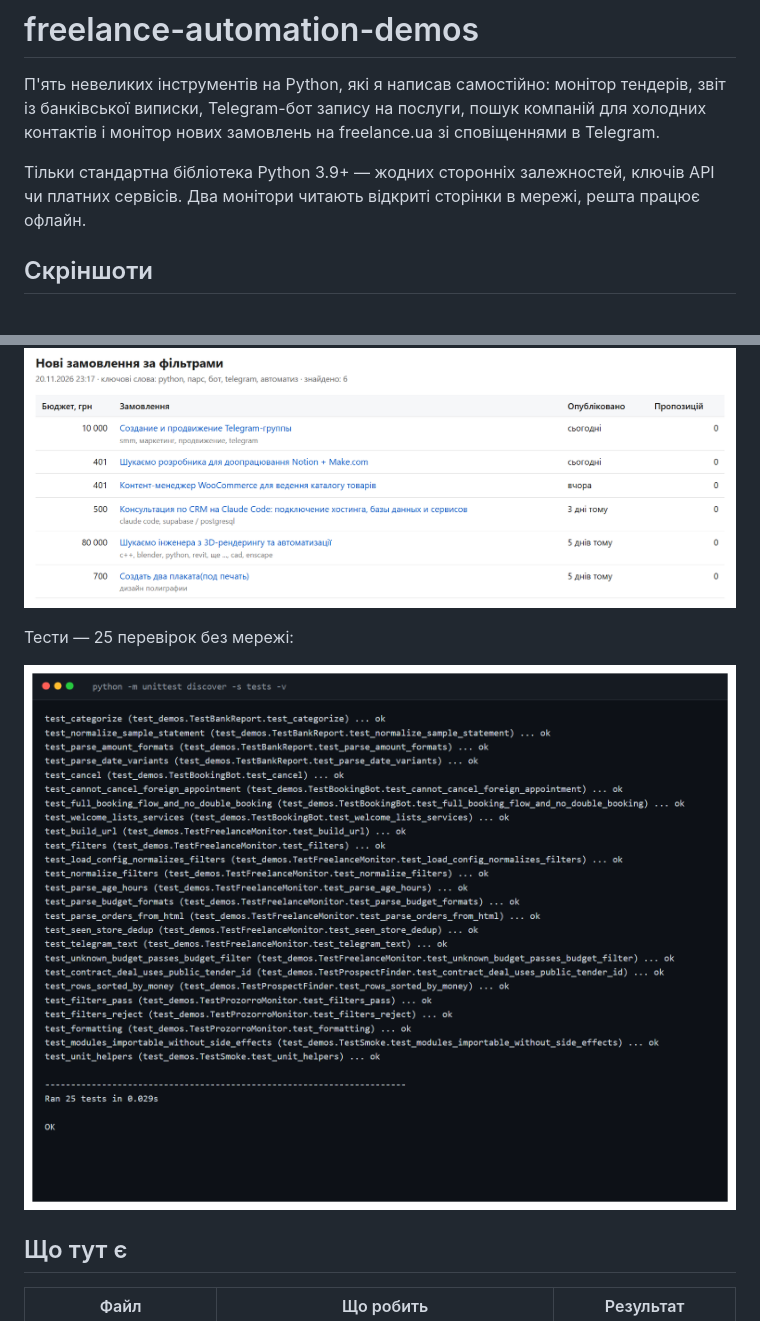
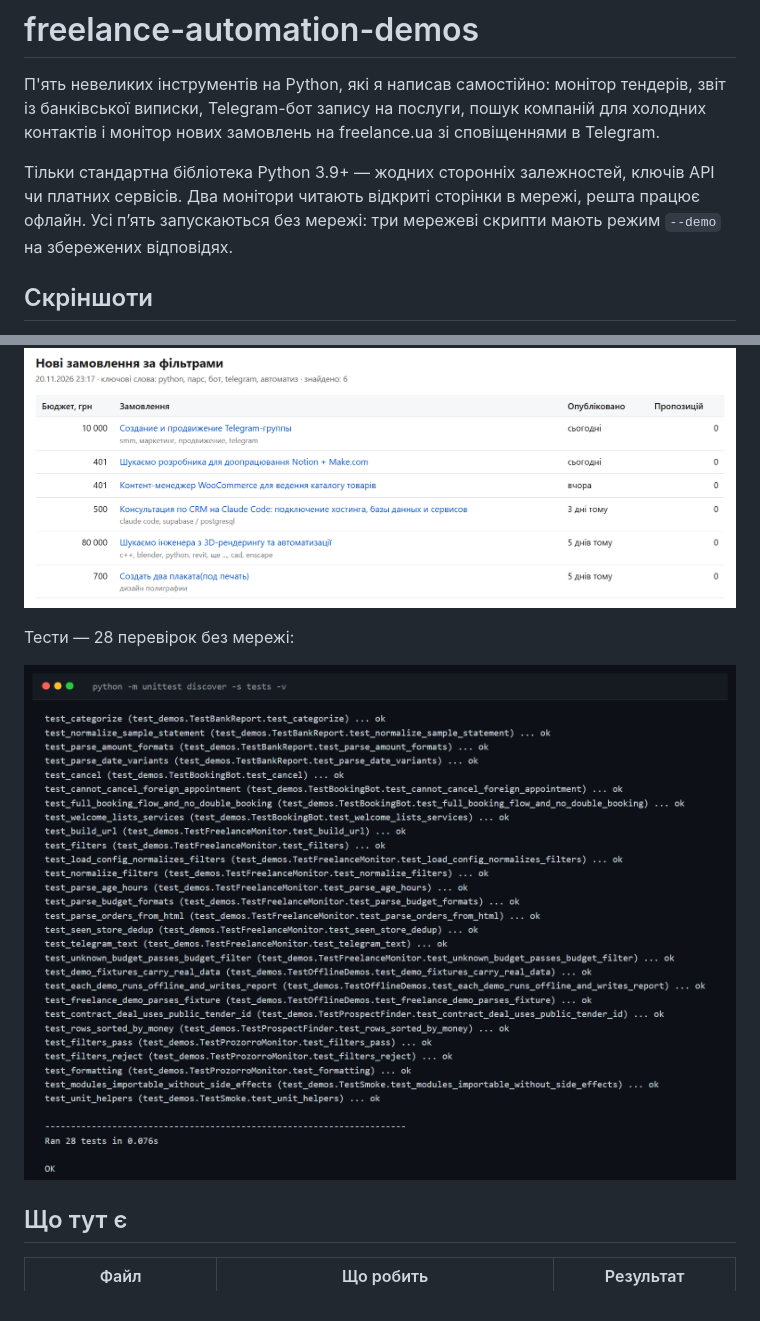
Before and after one commit to rmikitin2015-dev/python-automation-demos, a Markdown page: README.md, 2 parts joined by grey strips. GitHub-like rendering; pictures changed too: portfolio/tests-output.png.

```diff
--- a/README.md
+++ b/README.md
@@ -2,7 +2,7 @@
 
 П'ять невеликих інструментів на Python, які я написав самостійно: монітор тендерів, звіт із банківської виписки, Telegram-бот запису на послуги, пошук компаній для холодних контактів і монітор нових замовлень на freelance.ua зі сповіщеннями в Telegram.
 
-Тільки стандартна бібліотека Python 3.9+ — жодних сторонніх залежностей, ключів API чи платних сервісів. Два монітори читають відкриті сторінки в мережі, решта працює офлайн.
+Тільки стандартна бібліотека Python 3.9+ — жодних сторонніх залежностей, ключів API чи платних сервісів. Два монітори читають відкриті сторінки в мережі, решта працює офлайн. Усі п’ять запускаються без мережі: три мережеві скрипти мають режим `--demo` на збережених відповідях.
 
 ## Скріншоти
 
@@ -10,7 +10,7 @@ HTML-звіт монітора замовлень — справжній зап
 
 ![HTML-звіт монітора замовлень freelance.ua](portfolio/freelance-monitor.png)
 
-Тести — 25 перевірок без мережі:
+Тести — 28 перевірок без мережі:
 
 ![Вивід тестів](portfolio/tests-output.png)
 
```
Also changed, not shown: other parts of README.md (+14 -1 lines), 7 other files.
